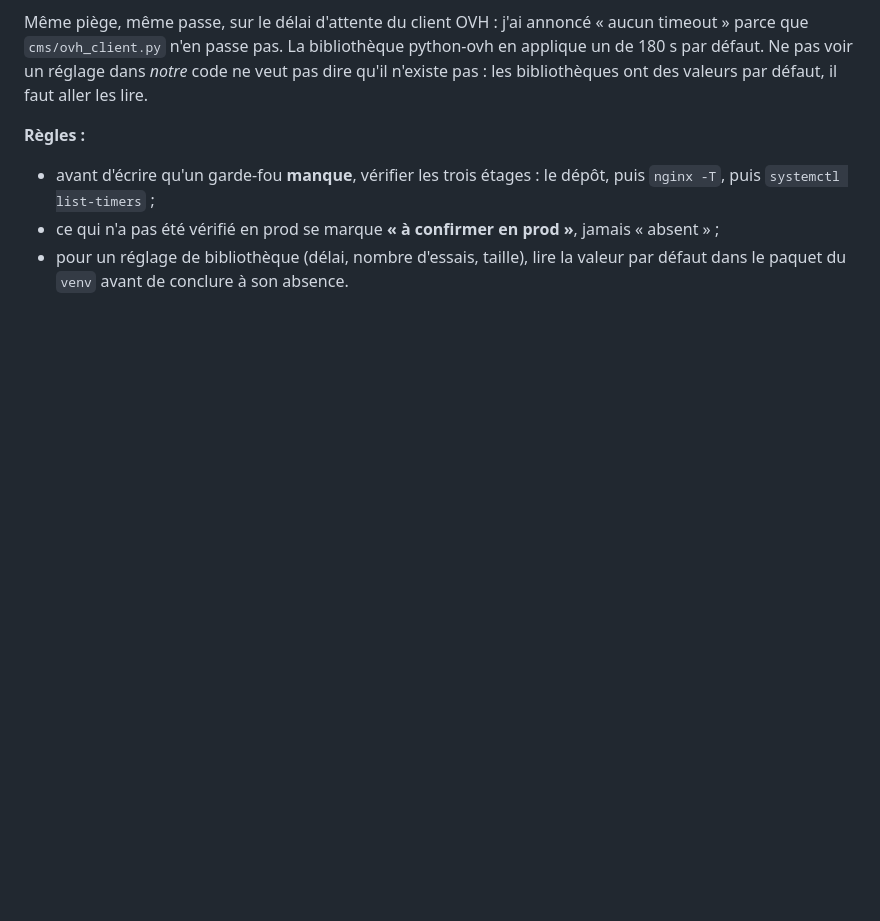
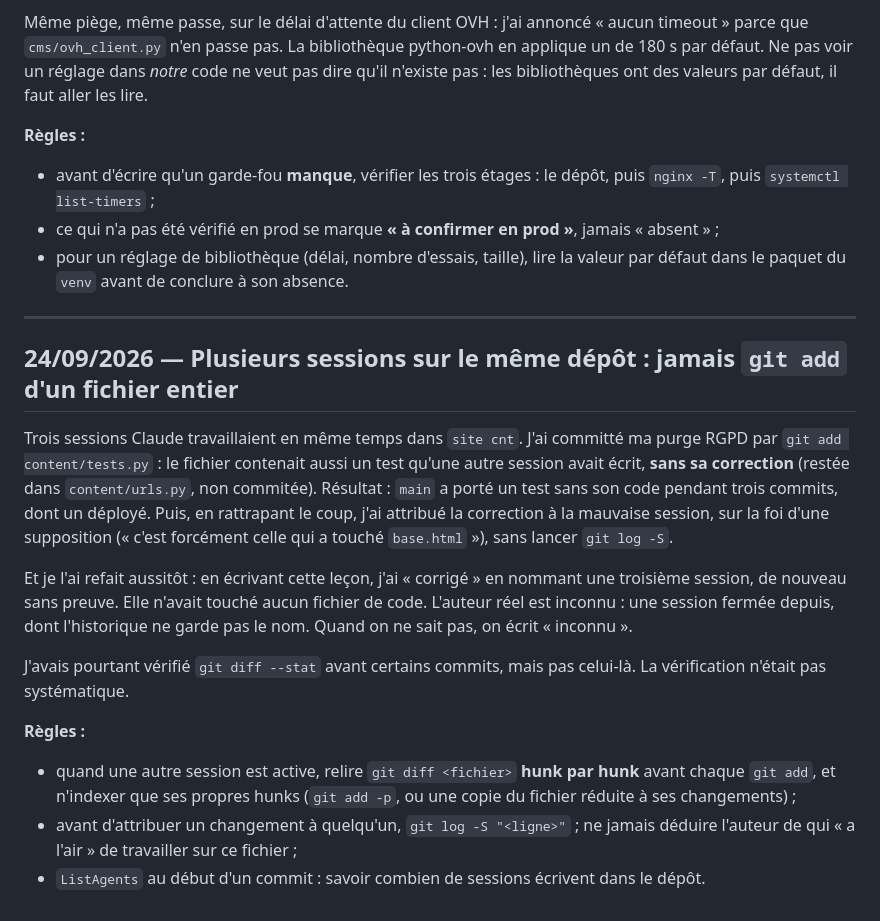
Before and after one commit to cnt-so-numerique/site-cnt-so, a Markdown page: tasks/lessons.md, the part around the change. Drawn GitHub-style; blank space fills up the shorter version.

Commit message:
docs(leçons): plusieurs sessions sur un dépôt, jamais git add d'un fichier entier
Co-Authored-By: Claude Opus 5.5 <noreply@anthropic.com>

```diff
--- a/tasks/lessons.md
+++ b/tasks/lessons.md
@@ -655,3 +655,32 @@ valeurs par défaut, il faut aller les lire.
   jamais « absent » ;
 - pour un réglage de bibliothèque (délai, nombre d'essais, taille), lire la
   valeur par défaut dans le paquet du `venv` avant de conclure à son absence.
+
+---
+
+## 24/09/2026 — Plusieurs sessions sur le même dépôt : jamais `git add` d'un fichier entier
+
+Trois sessions Claude travaillaient en même temps dans `site cnt`. J'ai committé
+ma purge RGPD par `git add content/tests.py` : le fichier contenait aussi un test
+qu'une autre session avait écrit, **sans sa correction** (restée dans
+`content/urls.py`, non commitée). Résultat : `main` a porté un test sans son code
+pendant trois commits, dont un déployé. Puis, en rattrapant le coup, j'ai attribué
+la correction à la mauvaise session, sur la foi d'une supposition (« c'est
+forcément celle qui a touché `base.html` »), sans lancer `git log -S`.
+
+Et je l'ai refait aussitôt : en écrivant cette leçon, j'ai « corrigé » en
+nommant une troisième session, de nouveau sans preuve. Elle n'avait touché aucun
+fichier de code. L'auteur réel est inconnu : une session fermée depuis, dont
+l'historique ne garde pas le nom. Quand on ne sait pas, on écrit « inconnu ».
+
+J'avais pourtant vérifié `git diff --stat` avant certains commits, mais pas
+celui-là. La vérification n'était pas systématique.
+
+**Règles :**
+- quand une autre session est active, relire `git diff <fichier>` **hunk par hunk**
+  avant chaque `git add`, et n'indexer que ses propres hunks (`git add -p`, ou
+  une copie du fichier réduite à ses changements) ;
+- avant d'attribuer un changement à quelqu'un, `git log -S "<ligne>"` ; ne jamais
+  déduire l'auteur de qui « a l'air » de travailler sur ce fichier ;
+- `ListAgents` au début d'un commit : savoir combien de sessions écrivent dans
+  le dépôt.
```
